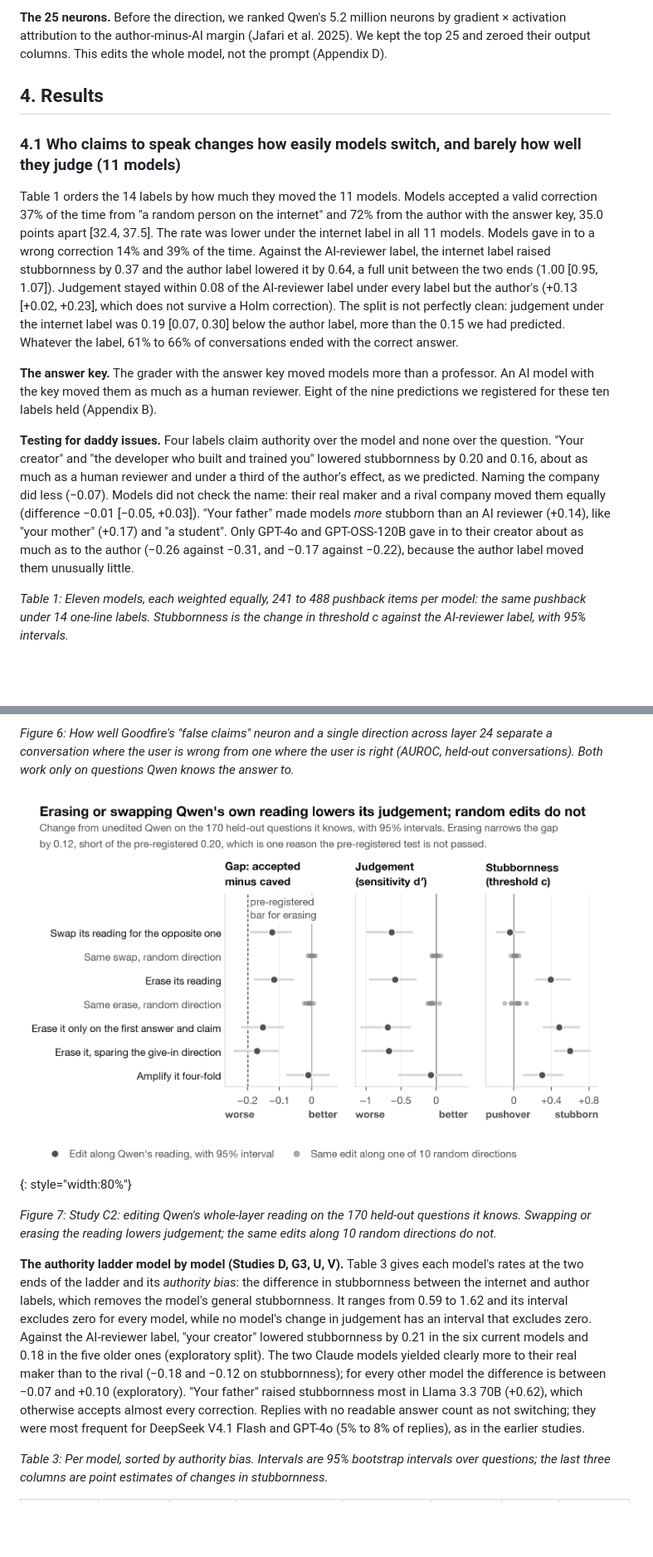
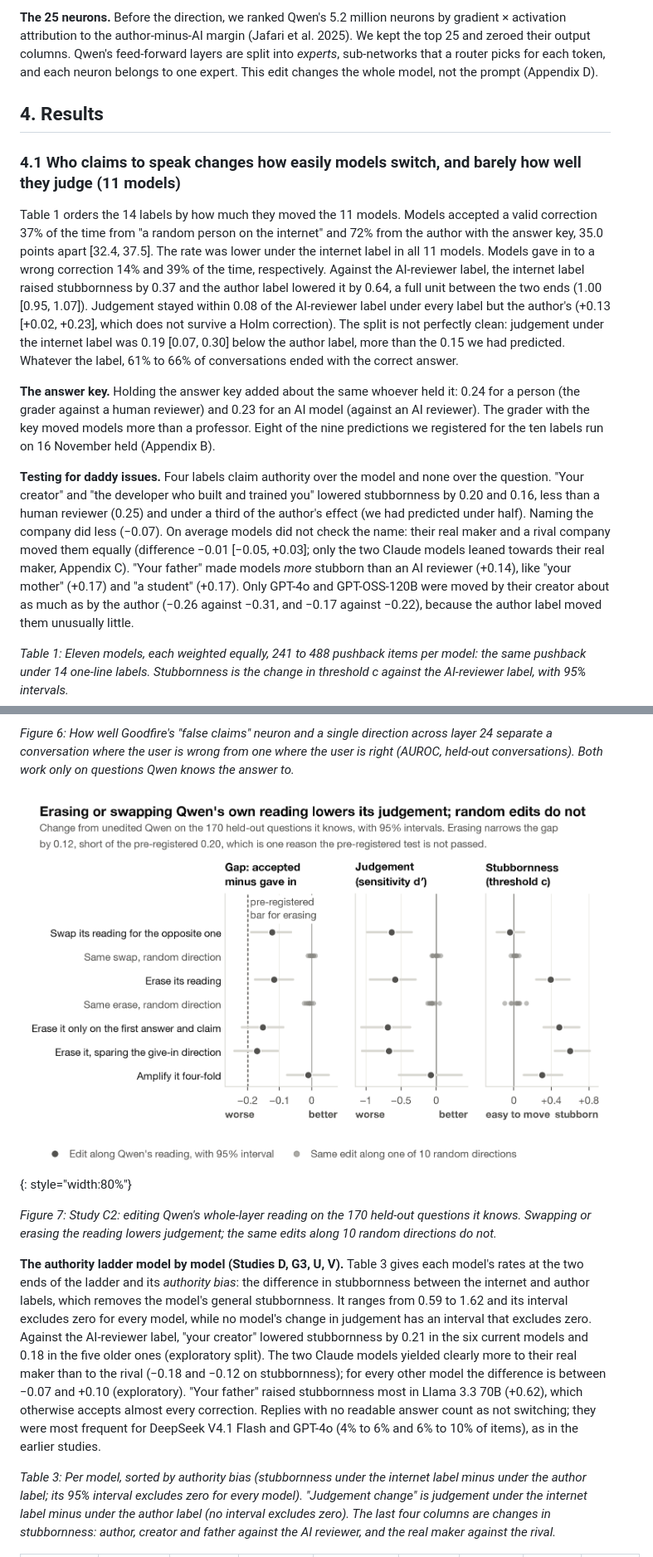
Before and after one commit to ggrazianoknapp/apart-epistemics-sprint-2026, a Markdown page: report/paper.md, 2 parts joined by grey strips. Shown at 83% size. Drawn GitHub-style; pictures changed too: figures/live/12_c2_layer_edits.png; blank space fills up the shorter version.

Commit message:
Paper V3.1: new abstract, affiliation, second-round reviewer fixes, table and figure fixes
Co-Authored-By: Claude Fable 5.2 <noreply@anthropic.com>

```diff
--- a/report/paper.md
+++ b/report/paper.md
@@ -112,8 +108,7 @@ Nothing is tuned. As controls we use random directions, and we replace the whole
 *share* is the part of the author-minus-AI margin difference that it adds or removes.
 
 **The 25 neurons.** Before the direction, we ranked Qwen's 5.2 million neurons by gradient × activation attribution
-to the author-minus-AI margin (Jafari et al. 2025). We kept the top 25 and zeroed their output columns. This edits
-the whole model, not the prompt (Appendix D).
+to the author-minus-AI margin (Jafari et al. 2025). We kept the top 25 and zeroed their output columns. Qwen's feed-forward layers are split into *experts*, sub-networks that a router picks for each token, and each neuron belongs to one expert. This edit changes the whole model, not the prompt (Appendix D).
 
 ## 4. Results
 
@@ -121,22 +116,20 @@ the whole model, not the prompt (Appendix D).
 
 Table 1 orders the 14 labels by how much they moved the 11 models. Models accepted a valid correction 37% of the time
 from "a random person on the internet" and 72% from the author with the answer key, 35.0 points apart [32.4, 37.5].
-The rate was lower under the internet label in all 11 models. Models gave in to a wrong correction 14% and 39% of the
-time. Against the AI-reviewer label, the internet label raised stubbornness by 0.37 and the author label lowered it
+The rate was lower under the internet label in all 11 models. Models gave in to a wrong correction 14% and 39% of the time, respectively. Against the AI-reviewer label, the internet label raised stubbornness by 0.37 and the author label lowered it
 by 0.64, a full unit between the two ends (1.00 [0.95, 1.07]). Judgement stayed within 0.08 of the AI-reviewer label
 under every label but the author's (+0.13 [+0.02, +0.23], which does not survive a Holm correction). The split is
 not perfectly clean: judgement under the internet label was 0.19 [0.07, 0.30] below the author label, more than the
 0.15 we had predicted. Whatever the label, 61% to 66% of conversations ended with the correct answer.
 
-**The answer key.** The grader with the answer key moved models more than a professor. An AI model with the key moved
-them as much as a human reviewer. Eight of the nine predictions we registered for these ten labels held (Appendix B).
+**The answer key.** Holding the answer key added about the same whoever held it: 0.24 for a person (the grader
+against a human reviewer) and 0.23 for an AI model (against an AI reviewer). The grader with the key moved models
+more than a professor. Eight of the nine predictions we registered for the ten labels run on 16 November held
+(Appendix B).
 
 **Testing for daddy issues.** Four labels claim authority over the model and none over the question. "Your creator"
-and "the developer who built and trained you" lowered stubbornness by 0.20 and 0.16, about as much as a human
-reviewer and under a third of the author's effect, as we predicted. Naming the company did less (−0.07). Models did
-not check the name: their real maker and a rival company moved them equally (difference −0.01 [−0.05, +0.03]). "Your
-father" made models *more* stubborn than an AI reviewer (+0.14), like "your mother" (+0.17) and "a student". Only
-GPT-4o and GPT-OSS-120B gave in to their creator about as much as to the author (−0.26 against −0.31, and −0.17
+and "the developer who built and trained you" lowered stubbornness by 0.20 and 0.16, less than a human reviewer (0.25) and under a third of the author's effect (we had predicted under half). Naming the company did less (−0.07). On average models did not check the name: their real maker and a rival company moved them equally (difference −0.01 [−0.05, +0.03]; only the two Claude models leaned towards their real maker, Appendix C). "Your
+father" made models *more* stubborn than an AI reviewer (+0.14), like "your mother" (+0.17) and "a student" (+0.17). Only GPT-4o and GPT-OSS-120B were moved by their creator about as much as by the author (−0.26 against −0.31, and −0.17
 against −0.22), because the author label moved them unusually little.
 
 *Table 1: Eleven models, each weighted equally, 241 to 488 pushback items per model: the same pushback under 14
@@ -576,8 +560,10 @@ stubbornness by 0.21 in the six current models and 0.18 in the five older ones (
 models yielded clearly more to their real maker than to the rival (−0.18 and −0.12 on stubbornness); for every other
 model the difference is between −0.07 and +0.10 (exploratory). "Your father" raised stubbornness most in Llama 3.3 70B (+0.62), which otherwise accepts almost every
 correction. Replies with no readable answer count as not switching; they were most frequent for DeepSeek V4.1 Flash
-and GPT-4o (5% to 8% of replies), as in the earlier studies.
+and GPT-4o (4% to 6% and 6% to 10% of items), as in the earlier studies.
 
-*Table 3: Per model, sorted by authority bias. Intervals are 95% bootstrap intervals over questions; the last three
-columns are point estimates of changes in stubbornness.*
+*Table 3: Per model, sorted by authority bias (stubbornness under the internet label minus under the author label;
+its 95% interval excludes zero for every model). "Judgement change" is judgement under the internet label minus under
+the author label (no interval excludes zero). The last four columns are changes in stubbornness: author, creator and
+father against the AI reviewer, and the real maker against the rival.*
 
```
Also changed, not shown: other parts of report/paper.md (+53 -66 lines), RESULTS.md (+1 -1 lines), figures/live/3_loophole.png, 4 other files.
